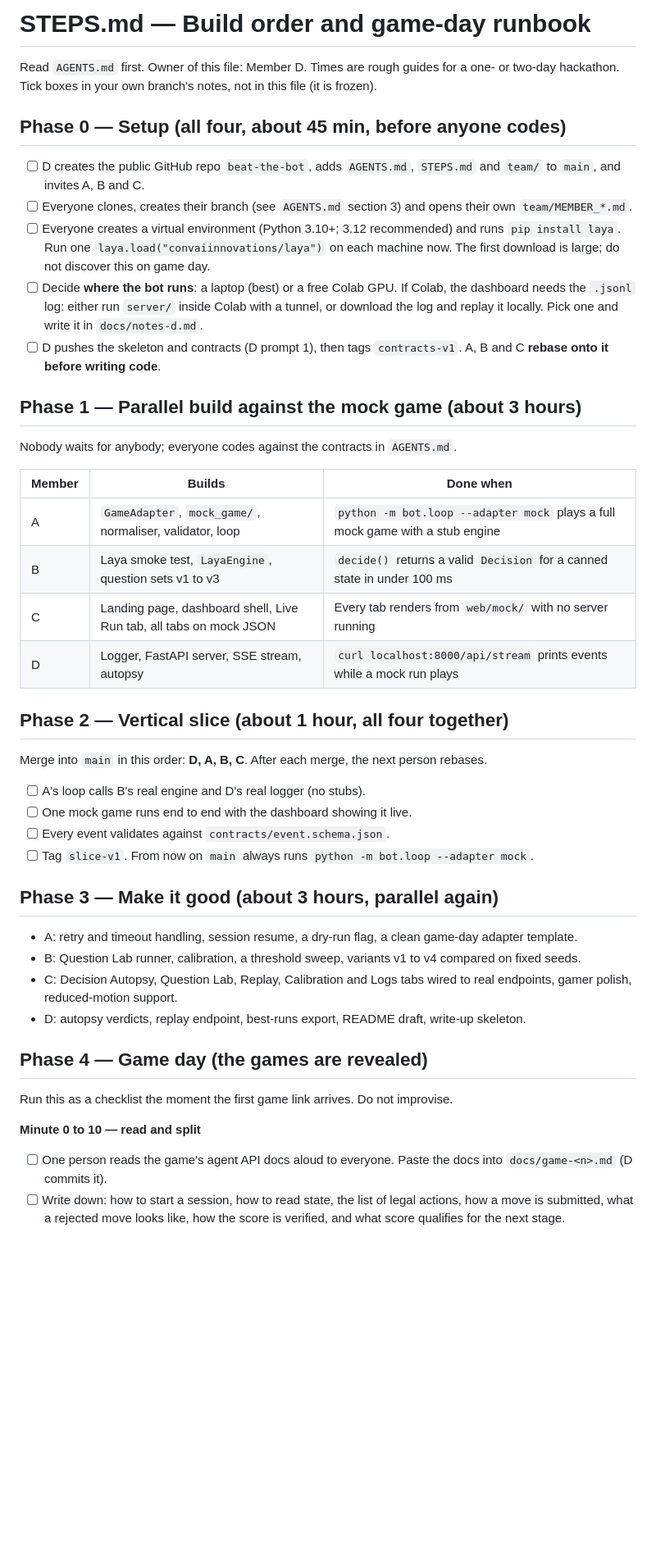
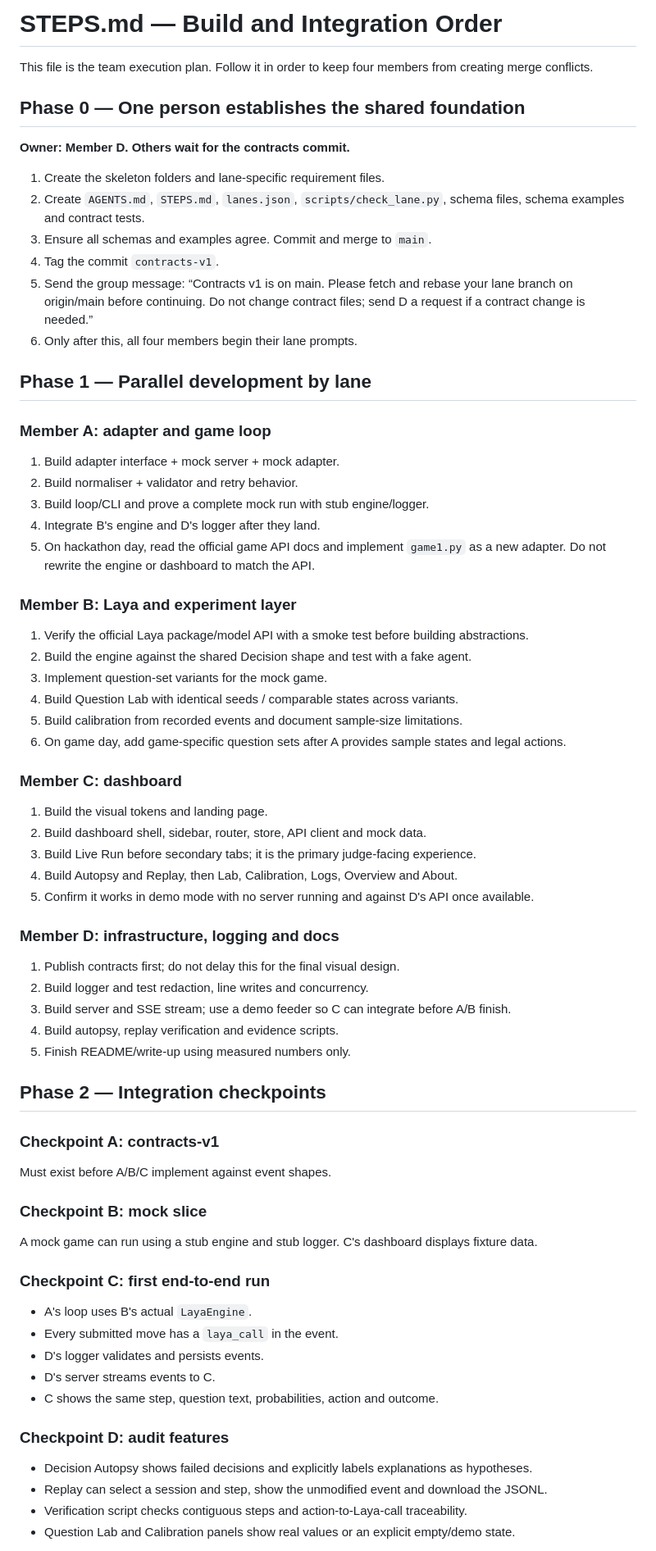
Before and after one commit to Swastik2201/Genesis_26, a Markdown page: Steps.md, the part around one of its changes. Shown at 82% size. Rendered like a GitHub page; blank space fills up the shorter version.

Commit message:
Revise STEPS.md for clarity and structure
Updated the STEPS.md document to clarify the build and integration order, including detailed phases and member responsibilities.

```diff
--- a/Steps.md
+++ b/Steps.md
@@ -1,48 +1,67 @@
-# STEPS.md — Build order and game-day runbook
+# STEPS.md — Build and Integration Order
 
-Read `AGENTS.md` first. Owner of this file: Member D.
-Times are rough guides for a one- or two-day hackathon. Tick boxes in your own branch's notes, not in this file (it is frozen).
+This file is the team execution plan. Follow it in order to keep four members from creating merge conflicts.
 
-## Phase 0 — Setup (all four, about 45 min, before anyone codes)
+## Phase 0 — One person establishes the shared foundation
 
-- [ ] D creates the public GitHub repo `beat-the-bot`, adds `AGENTS.md`, `STEPS.md` and `team/` to `main`, and invites A, B and C.
-- [ ] Everyone clones, creates their branch (see `AGENTS.md` section 3) and opens their own `team/MEMBER_*.md`.
-- [ ] Everyone creates a virtual environment (Python 3.10+; 3.12 recommended) and runs `pip install laya`. Run one `laya.load("convaiinnovations/laya")` on each machine now. The first download is large; do not discover this on game day.
-- [ ] Decide **where the bot runs**: a laptop (best) or a free Colab GPU. If Colab, the dashboard needs the `.jsonl` log: either run `server/` inside Colab with a tunnel, or download the log and replay it locally. Pick one and write it in `docs/notes-d.md`.
-- [ ] D pushes the skeleton and contracts (D prompt 1), then tags `contracts-v1`. A, B and C **rebase onto it before writing code**.
+**Owner: Member D. Others wait for the contracts commit.**
 
-## Phase 1 — Parallel build against the mock game (about 3 hours)
+1. Create the skeleton folders and lane-specific requirement files.
+2. Create `AGENTS.md`, `STEPS.md`, `lanes.json`, `scripts/check_lane.py`, schema files, schema examples and contract tests.
+3. Ensure all schemas and examples agree. Commit and merge to `main`.
+4. Tag the commit `contracts-v1`.
+5. Send the group message: “Contracts v1 is on main. Please fetch and rebase your lane branch on origin/main before continuing. Do not change contract files; send D a request if a contract change is needed.”
+6. Only after this, all four members begin their lane prompts.
 
-Nobody waits for anybody; everyone codes against the contracts in `AGENTS.md`.
+## Phase 1 — Parallel development by lane
 
-| Member | Builds | Done when |
-|--------|--------|-----------|
-| A | `GameAdapter`, `mock_game/`, normaliser, validator, loop | `python -m bot.loop --adapter mock` plays a full mock game with a stub engine |
-| B | Laya smoke test, `LayaEngine`, question sets v1 to v3 | `decide()` returns a valid `Decision` for a canned state in under 100 ms |
-| C | Landing page, dashboard shell, Live Run tab, all tabs on mock JSON | Every tab renders from `web/mock/` with no server running |
-| D | Logger, FastAPI server, SSE stream, autopsy | `curl localhost:8000/api/stream` prints events while a mock run plays |
+### Member A: adapter and game loop
+1. Build adapter interface + mock server + mock adapter.
+2. Build normaliser + validator and retry behavior.
+3. Build loop/CLI and prove a complete mock run with stub engine/logger.
+4. Integrate B's engine and D's logger after they land.
+5. On hackathon day, read the official game API docs and implement `game1.py` as a new adapter. Do not rewrite the engine or dashboard to match the API.
 
-## Phase 2 — Vertical slice (about 1 hour, all four together)
+### Member B: Laya and experiment layer
+1. Verify the official Laya package/model API with a smoke test before building abstractions.
+2. Build the engine against the shared Decision shape and test with a fake agent.
+3. Implement question-set variants for the mock game.
+4. Build Question Lab with identical seeds / comparable states across variants.
+5. Build calibration from recorded events and document sample-size limitations.
+6. On game day, add game-specific question sets after A provides sample states and legal actions.
 
-Merge into `main` in this order: **D, A, B, C**. After each merge, the next person rebases.
+### Member C: dashboard
+1. Build the visual tokens and landing page.
+2. Build dashboard shell, sidebar, router, store, API client and mock data.
+3. Build Live Run before secondary tabs; it is the primary judge-facing experience.
+4. Build Autopsy and Replay, then Lab, Calibration, Logs, Overview and About.
+5. Confirm it works in demo mode with no server running and against D's API once available.
 
-- [ ] A's loop calls B's real engine and D's real logger (no stubs).
-- [ ] One mock game runs end to end with the dashboard showing it live.
-- [ ] Every event validates against `contracts/event.schema.json`.
-- [ ] Tag `slice-v1`. From now on `main` always runs `python -m bot.loop --adapter mock`.
+### Member D: infrastructure, logging and docs
+1. Publish contracts first; do not delay this for the final visual design.
+2. Build logger and test redaction, line writes and concurrency.
+3. Build server and SSE stream; use a demo feeder so C can integrate before A/B finish.
+4. Build autopsy, replay verification and evidence scripts.
+5. Finish README/write-up using measured numbers only.
 
-## Phase 3 — Make it good (about 3 hours, parallel again)
+## Phase 2 — Integration checkpoints
 
-- A: retry and timeout handling, session resume, a dry-run flag, a clean game-day adapter template.
-- B: Question Lab runner, calibration, a threshold sweep, variants v1 to v4 compared on fixed seeds.
-- C: Decision Autopsy, Question Lab, Replay, Calibration and Logs tabs wired to real endpoints, gamer polish, reduced-motion support.
-- D: autopsy verdicts, replay endpoint, best-runs export, README draft, write-up skeleton.
+### Checkpoint A: contracts-v1
+Must exist before A/B/C implement against event shapes.
 
-## Phase 4 — Game day (the games are revealed)
+### Checkpoint B: mock slice
+A mock game can run using a stub engine and stub logger. C's dashboard displays fixture data.
 
-Run this as a checklist the moment the first game link arrives. Do not improvise.
+### Checkpoint C: first end-to-end run
+- A's loop uses B's actual `LayaEngine`.
+- Every submitted move has a `laya_call` in the event.
+- D's logger validates and persists events.
+- D's server streams events to C.
+- C shows the same step, question text, probabilities, action and outcome.
 
-**Minute 0 to 10 — read and split**
-- [ ] One person reads the game's agent API docs aloud to everyone. Paste the docs into `docs/game-<n>.md` (D commits it).
-- [ ] Write down: how to start a session, how to read state, the list of legal actions, how a move is submitted, what a rejected move looks like, how the score is verified, and what score qualifies for the next stage.
+### Checkpoint D: audit features
+- Decision Autopsy shows failed decisions and explicitly labels explanations as hypotheses.
+- Replay can select a session and step, show the unmodified event and download the JSONL.
+- Verification script checks contiguous steps and action-to-Laya-call traceability.
+- Question Lab and Calibration panels show real values or an explicit empty/demo state.
 
```
Also changed, not shown: other parts of Steps.md (+34 -40 lines).
